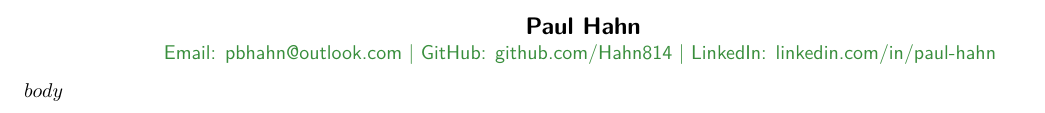
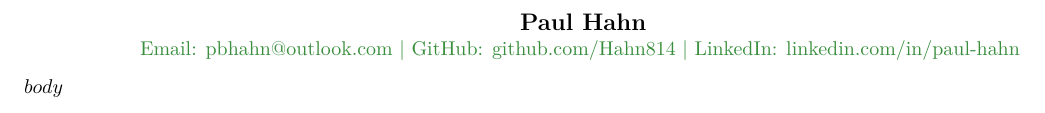
Before and after one commit to Hahn814/resume-builder, a LaTeX CV (resume-template.tex): part of the page, cut so that both start at the same text. Compiled offline with XeLaTeX.

Commit message:
style(resume): change font to serif in resume template

```diff
--- a/resume-template.tex
+++ b/resume-template.tex
@@ -9,8 +9,7 @@
 \usepackage{fontspec}
 
 \usepackage{xcolor}
-% Use sans-serif font (requires XeLaTeX or LuaLaTeX)
-\renewcommand{\familydefault}{\sfdefault}
+% Use serif font (default)
 
 \newcommand{\datecolor}[1]{\textcolor{datecolor}{\sffamily #1}}
 
```
Also changed, not shown: resume.pdf.
